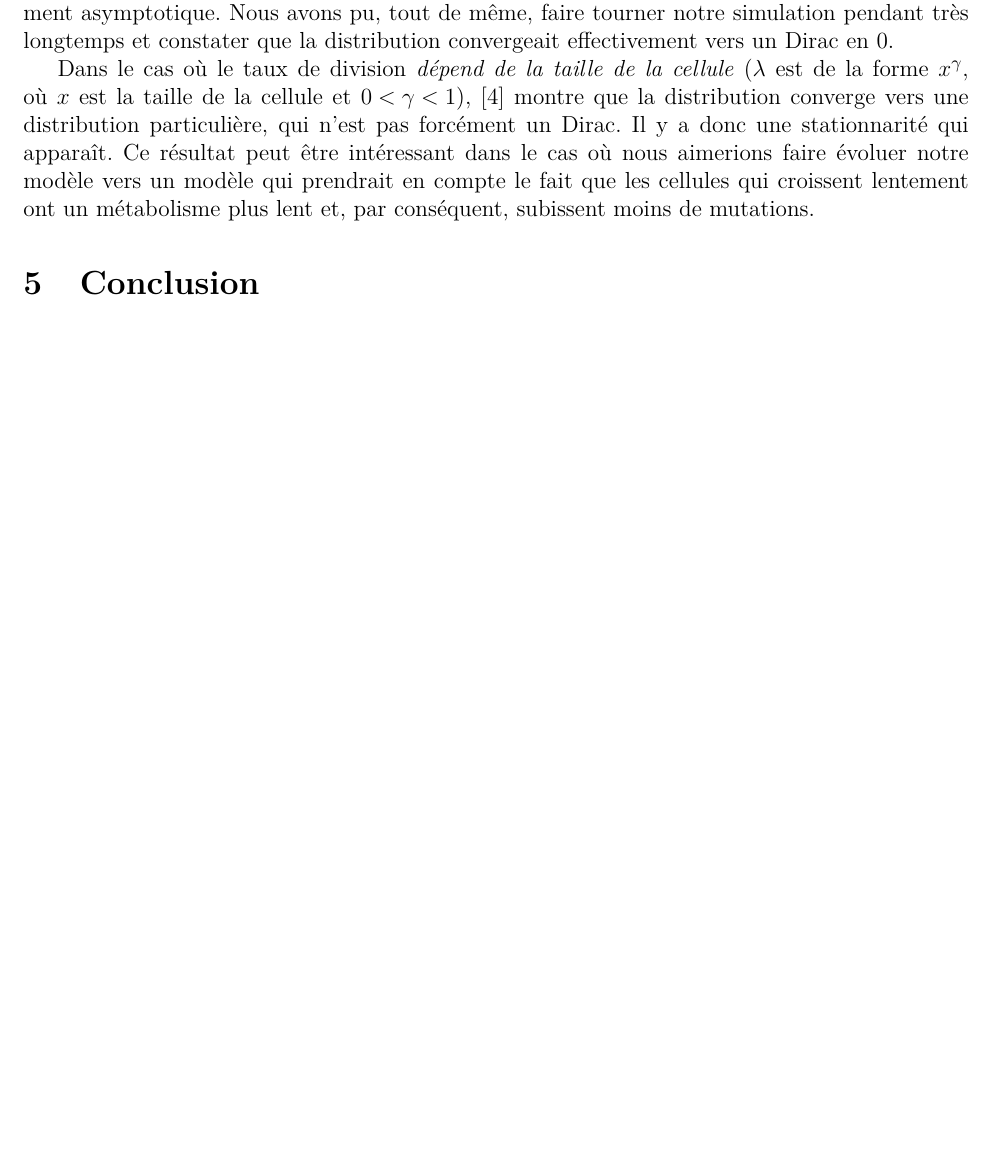
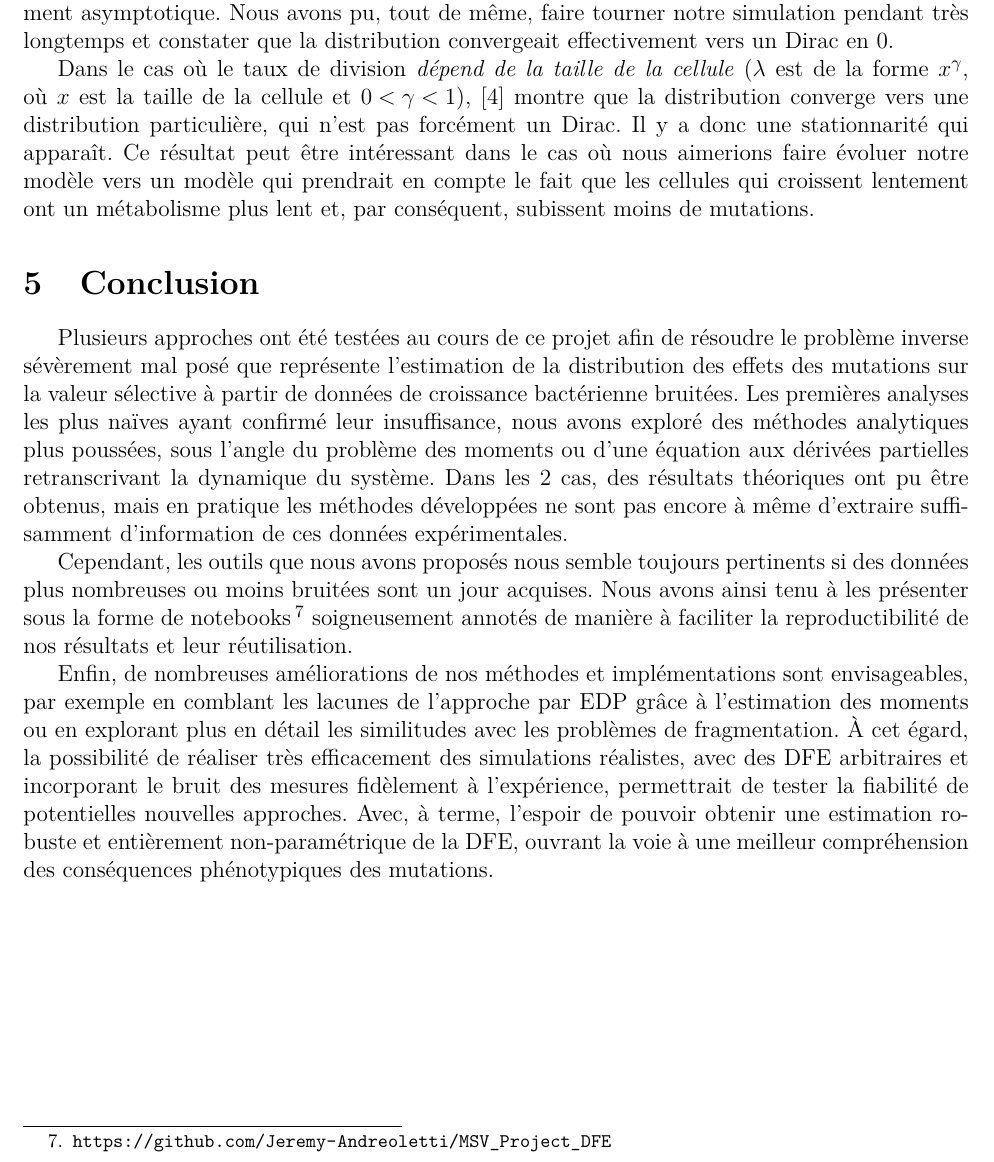
Before and after one commit to Jeremy-Andreoletti/MSV_Project_DFE, a LaTeX paper (rapport/rapport.tex): part of page 23 of 26 before the commit and part of page 23 of 27 after it, cut so that both start at the same text, the shorter picture padded with empty space. Compiled offline with pdfLaTeX.

Commit message:
Rédaction conclusion

```diff
--- a/rapport/rapport.tex
+++ b/rapport/rapport.tex
@@ -747,6 +747,13 @@ Dans le cas où le taux de division \emph{dépend de la taille de la cellule} ($
 
 \section{Conclusion}
 
+  Plusieurs approches ont été testées au cours de ce projet afin de résoudre le problème inverse sévèrement mal posé que représente l'estimation de la distribution des effets des mutations sur la valeur sélective à partir de données de croissance bactérienne bruitées. Les premières analyses les plus naïves ayant confirmé leur insuffisance, nous avons exploré des méthodes analytiques plus poussées, sous l'angle du problème des moments ou d'une équation aux dérivées partielles retranscrivant la dynamique du système. Dans les 2 cas, des résultats théoriques ont pu être obtenus, mais en pratique les méthodes développées ne sont pas encore à même d'extraire suffisamment d'information de ces données expérimentales.
+
+  Cependant, les outils que nous avons proposés nous semble toujours pertinents si des données plus nombreuses ou moins bruitées sont un jour acquises. Nous avons ainsi tenu à les présenter sous la forme de notebooks\footnote{\url{https://github.com/Jeremy-Andreoletti/MSV_Project_DFE}} soigneusement annotés de manière à faciliter la reproductibilité de nos résultats et leur réutilisation.
+
+  Enfin, de nombreuses améliorations de nos méthodes et implémentations sont envisageables, par exemple en comblant les lacunes de l'approche par EDP grâce à l'estimation des moments ou en explorant plus en détail les similitudes avec les problèmes de fragmentation. À cet égard, la possibilité de réaliser très efficacement des simulations réalistes, avec des DFE arbitraires et incorporant le bruit des mesures fidèlement à l'expérience, permettrait de tester la fiabilité de potentielles nouvelles approches. Avec, à terme, l'espoir de pouvoir obtenir une estimation robuste et entièrement non-paramétrique de la DFE, ouvrant la voie à une meilleur compréhension des conséquences phénotypiques des mutations.
+
+\newpage
 
 \begin{thebibliography}{1}
 
```
Also changed, not shown: 4 other files.
